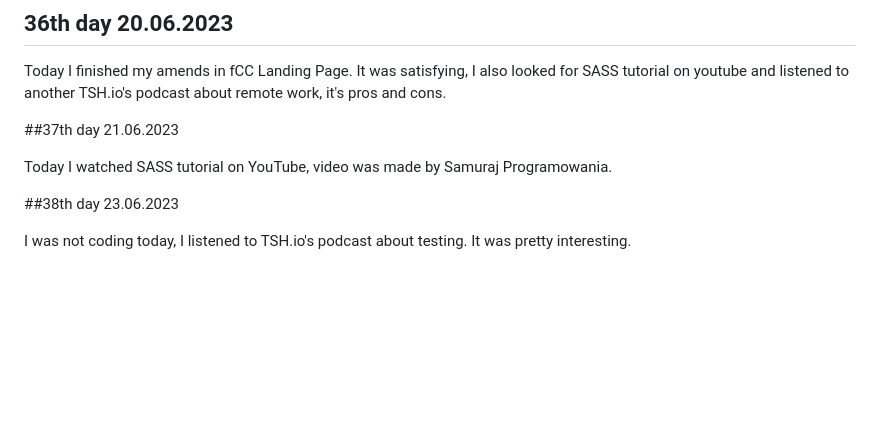
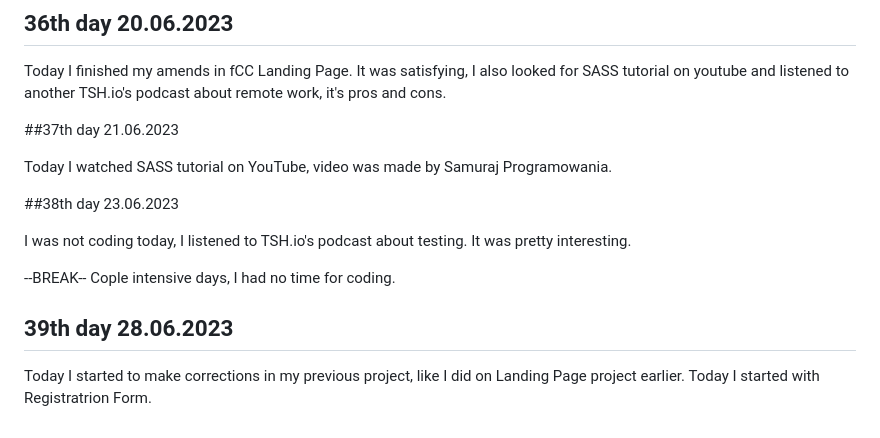
Before and after one commit to AdrianOsak/100_days_of_code, a Markdown page: README.md, the part around the change. GitHub-like rendering; blank space fills up the shorter version.

```diff
--- a/README.md
+++ b/README.md
@@ -158,3 +158,10 @@ Today I watched SASS tutorial on YouTube, video was made by Samuraj Programowani
 ##38th day 23.06.2023
 
 I was not coding today, I listened to TSH.io's podcast about testing. It was pretty interesting.
+
+--BREAK--
+Cople intensive days, I had no time for coding.
+
+## 39th day 28.06.2023
+
+Today I started to make corrections in my previous project, like I did on Landing Page project earlier. Today I started with Registratrion Form.
```
